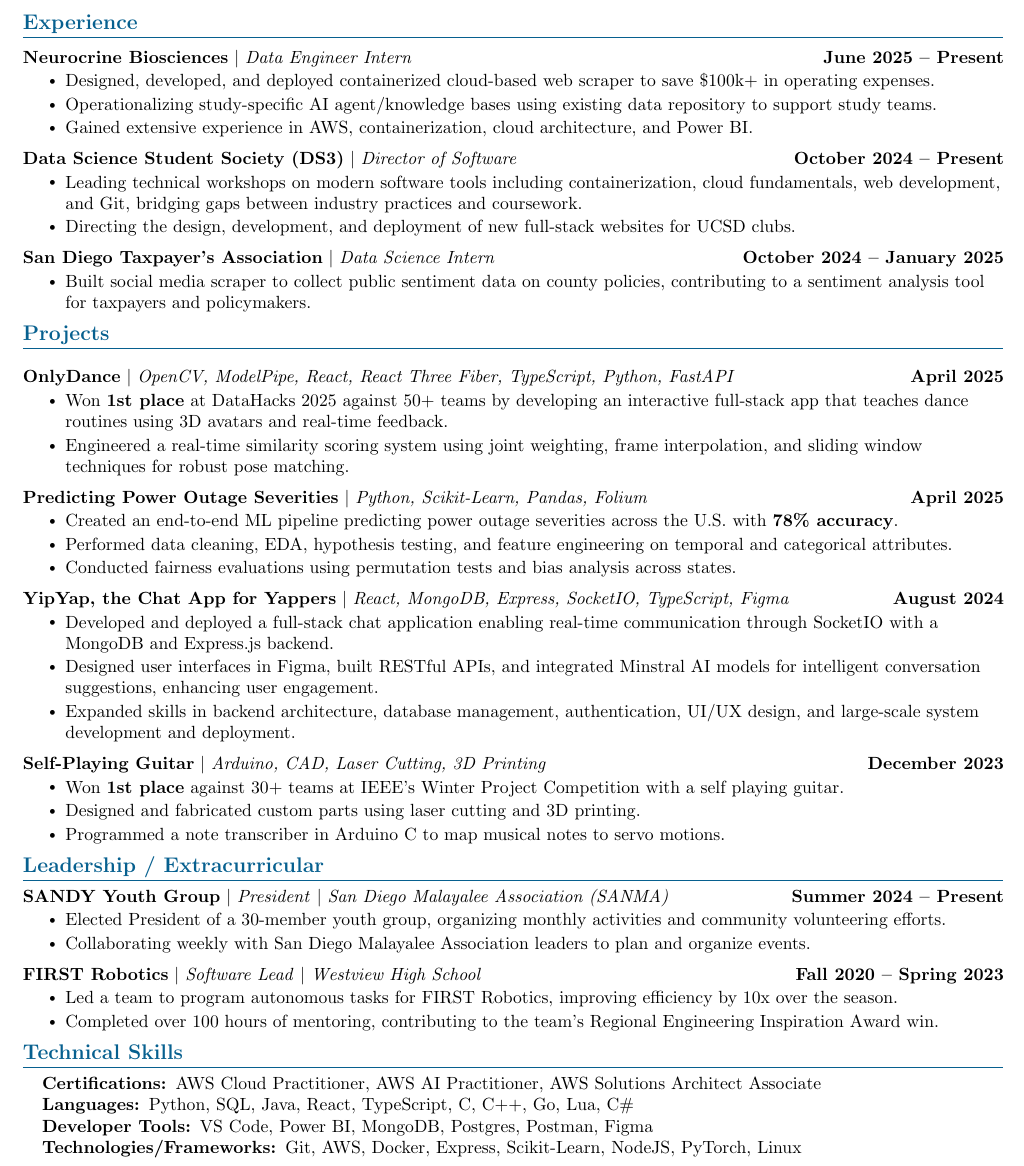
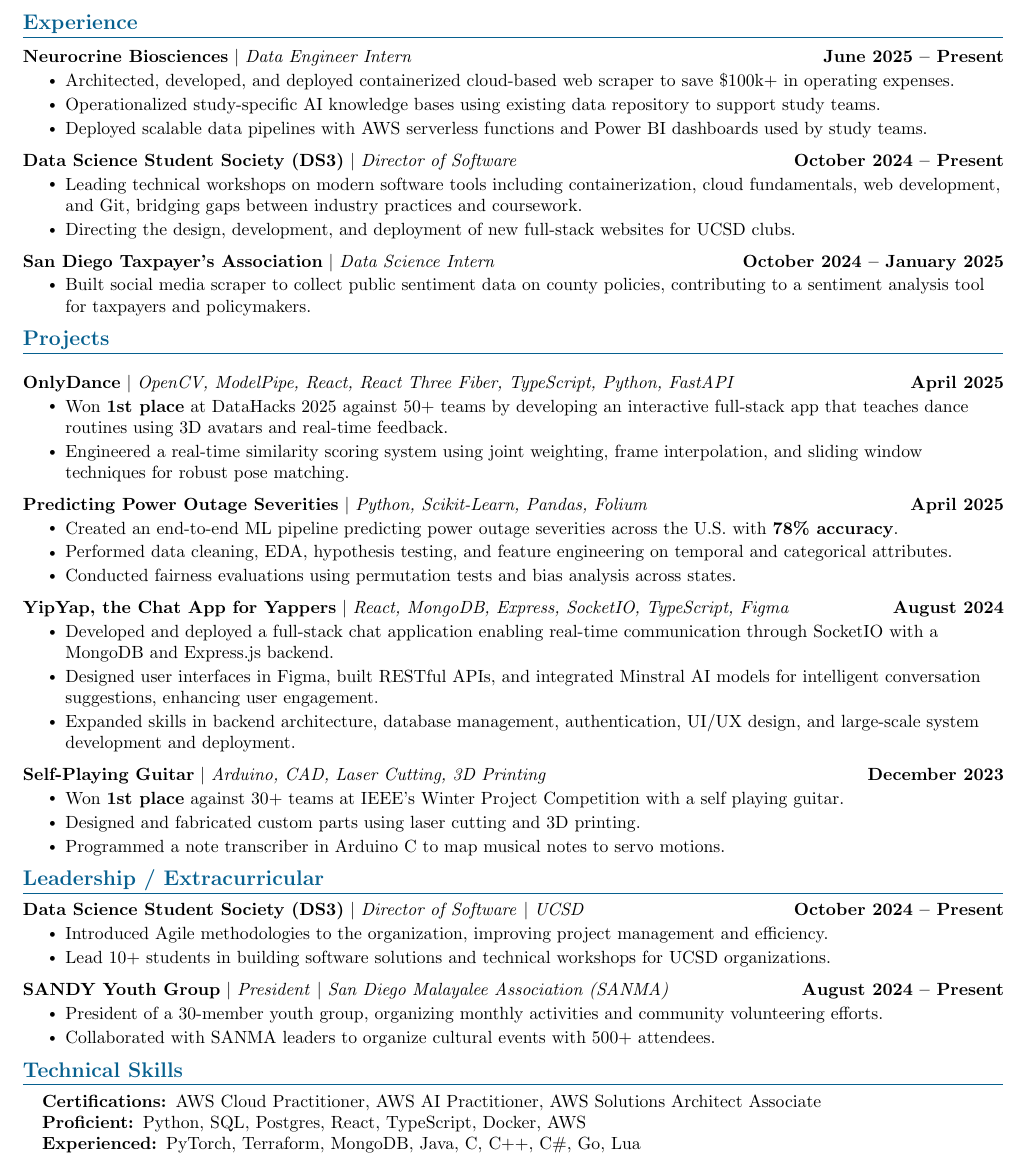
Before and after one commit to TheBoyRoy05/TheBoyRoy05, a LaTeX CV (src/Assets/Resume/Resume.tex): part of the page, cut so that both start at the same text. Compiled offline with pdfLaTeX.

Commit message:
Updated Resume

```diff
--- a/src/Assets/Resume/Resume.tex
+++ b/src/Assets/Resume/Resume.tex
@@ -144,9 +144,9 @@
 \resumeProjectHeading
     {\textbf{Neurocrine Biosciences} $|$ \emph{Data Engineer Intern}}{June 2025 -- Present}
     \resumeItemListStart
-        \resumeItem{Designed, developed, and deployed containerized cloud-based web scraper to save \$100k+ in operating expenses.}
-        \resumeItem{Operationalizing study-specific AI agent/knowledge bases using existing data repository to support study teams.}
-        \resumeItem{Gained extensive experience in AWS, containerization, cloud architecture, and Power BI.}
+        \resumeItem{Architected, developed, and deployed containerized cloud-based web scraper to save \$100k+ in operating expenses.}
+        \resumeItem{Operationalized study-specific AI knowledge bases using existing data repository to support study teams.}
+        \resumeItem{Deployed scalable data pipelines with AWS serverless functions and Power BI dashboards used by study teams.}
     \resumeItemListEnd
 
 \vspace{-15pt}
@@ -207,18 +207,18 @@
 \section{\textcolor{\accentColor}{Leadership / Extracurricular}}
     \vspace{-7pt}
     \resumeSubHeadingListStart
-        \resumeProjectHeading
-            {\textbf{SANDY Youth Group} $|$ \emph{President} $|$ \emph{San Diego Malayalee Association (SANMA)}}{Summer 2024 -- Present}
+    \resumeProjectHeading
+        {\textbf{Data Science Student Society (DS3)} $|$ \emph{Director of Software} $|$ \emph{UCSD}}{October 2024 -- Present}
+        \resumeItemListStart
+            \resumeItem{Introduced Agile methodologies to the organization, improving project management and efficiency.}
+            \resumeItem{Lead 10+ students in building software solutions and technical workshops for UCSD organizations.}
+        \resumeItemListEnd
+        \vspace{-15pt}
+    \resumeProjectHeading
+        {\textbf{SANDY Youth Group} $|$ \emph{President} $|$ \emph{San Diego Malayalee Association (SANMA)}}{August 2024 -- Present}
             \resumeItemListStart
-                \resumeItem{Elected President of a 30-member youth group, organizing monthly activities and community volunteering efforts.}
-                \resumeItem{Collaborating weekly with San Diego Malayalee Association leaders to plan and organize events.}
-            \resumeItemListEnd
-            \vspace{-15pt}
-        \resumeProjectHeading
-            {\textbf{FIRST Robotics} $|$ \emph{Software Lead} $|$ \emph{Westview High School}}{Fall 2020 -- Spring 2023}
-            \resumeItemListStart
-                \resumeItem{Led a team to program autonomous tasks for FIRST Robotics, improving efficiency by 10x over the season.}
-                \resumeItem{Completed over 100 hours of mentoring, contributing to the team's Regional Engineering Inspiration Award win.}
+                \resumeItem{President of a 30-member youth group, organizing monthly activities and community volunteering efforts.}
+                \resumeItem{Collaborated with SANMA leaders to organize cultural events with 500+ attendees.}
             \resumeItemListEnd
     \resumeSubHeadingListEnd
 \vspace{-15pt}
@@ -228,9 +228,8 @@
  \begin{itemize}[leftmargin=0.15in, label={}]
     \small{\item{
     \textbf{Certifications: }{AWS Cloud Practitioner, AWS AI Practitioner, AWS Solutions Architect Associate} \\
-     \textbf{Languages: }{Python, SQL, Java, React, TypeScript, C, C++, Go, Lua, C\#} \\
-     \textbf{Developer Tools: }{VS Code, Power BI, MongoDB, Postgres, Postman, Figma} \\
-     \textbf{Technologies/Frameworks: }{Git, AWS, Docker, Express, Scikit-Learn, NodeJS, PyTorch, Linux} \\
+    \textbf{Proficient: }{Python, SQL, Postgres, React, TypeScript, Docker, AWS} \\
+    \textbf{Experienced: }{PyTorch, Terraform, MongoDB, Java, C, C++, C\#, Go, Lua}
     }}
  \end{itemize}
  \vspace{-8pt}
```
Also changed, not shown: src/Assets/Images/Other/Resume.jpg, 1 other file.
